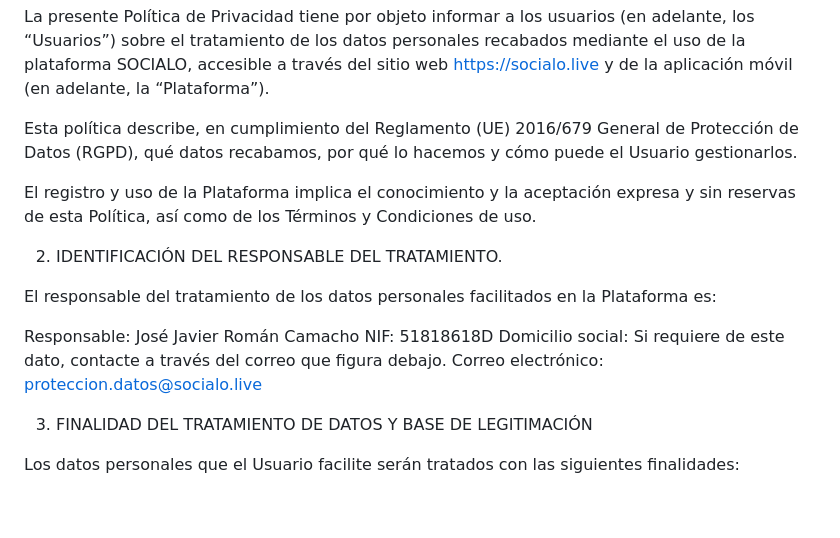
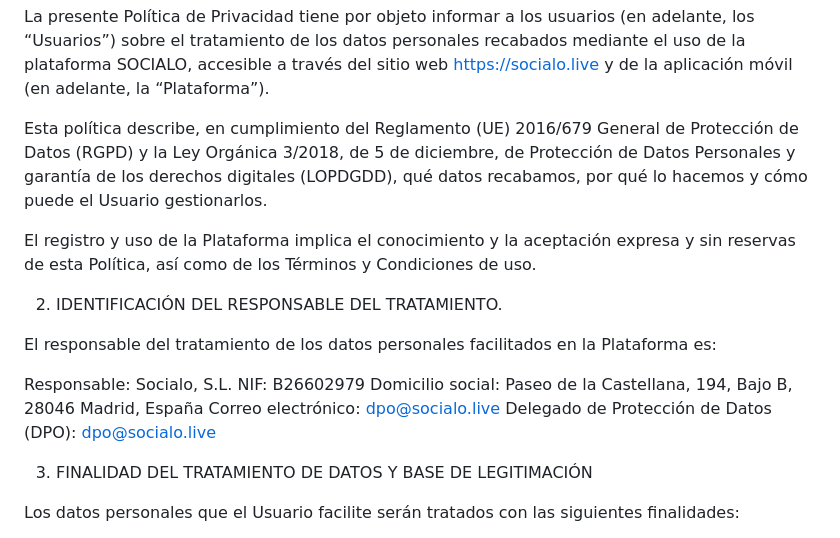
Before and after one commit to Socialo-Platform/legal, a Markdown page: privacy_policy.md, the part around the change. Drawn GitHub-style; blank space fills up the shorter version.

Commit message:
Update privacy_policy.md to enhance compliance with GDPR and LOPDGDD by revising data processing responsibilities, updating contact information for data protection, and clarifying data retention policies. Introduce sections on special categories of data and the handling of data from minors, ensuring users are informed of their rights and the measures taken to protect their information.

```diff
--- a/privacy_policy.md
+++ b/privacy_policy.md
@@ -6,7 +6,7 @@ Política de privacidad de la aplicación Socialo
 
 La presente Política de Privacidad tiene por objeto informar a los usuarios (en adelante, los “Usuarios”) sobre el tratamiento de los datos personales recabados mediante el uso de la plataforma SOCIALO, accesible a través del sitio web https://socialo.live y de la aplicación móvil (en adelante, la “Plataforma”).
 
-Esta política describe, en cumplimiento del Reglamento (UE) 2016/679 General de Protección de Datos (RGPD), qué datos recabamos, por qué lo hacemos y cómo puede el Usuario gestionarlos.
+Esta política describe, en cumplimiento del Reglamento (UE) 2016/679 General de Protección de Datos (RGPD) y la Ley Orgánica 3/2018, de 5 de diciembre, de Protección de Datos Personales y garantía de los derechos digitales (LOPDGDD), qué datos recabamos, por qué lo hacemos y cómo puede el Usuario gestionarlos.
 
 El registro y uso de la Plataforma implica el conocimiento y la aceptación expresa y sin reservas de esta Política, así como de los Términos y Condiciones de uso.
 
@@ -17,10 +17,11 @@ El registro y uso de la Plataforma implica el conocimiento y la aceptación expr
 
 El responsable del tratamiento de los datos personales facilitados en la Plataforma es:
 
-Responsable:  José Javier Román Camacho
-NIF: 51818618D
-Domicilio social: Si requiere de este dato, contacte a través del correo que figura debajo.
-Correo electrónico:  proteccion.datos@socialo.live
+Responsable: Socialo, S.L.
+NIF: B26602979
+Domicilio social: Paseo de la Castellana, 194, Bajo B, 28046 Madrid, España
+Correo electrónico: dpo@socialo.live
+Delegado de Protección de Datos (DPO): dpo@socialo.live
 
 
 3. FINALIDAD DEL TRATAMIENTO DE DATOS Y BASE DE LEGITIMACIÓN
```
